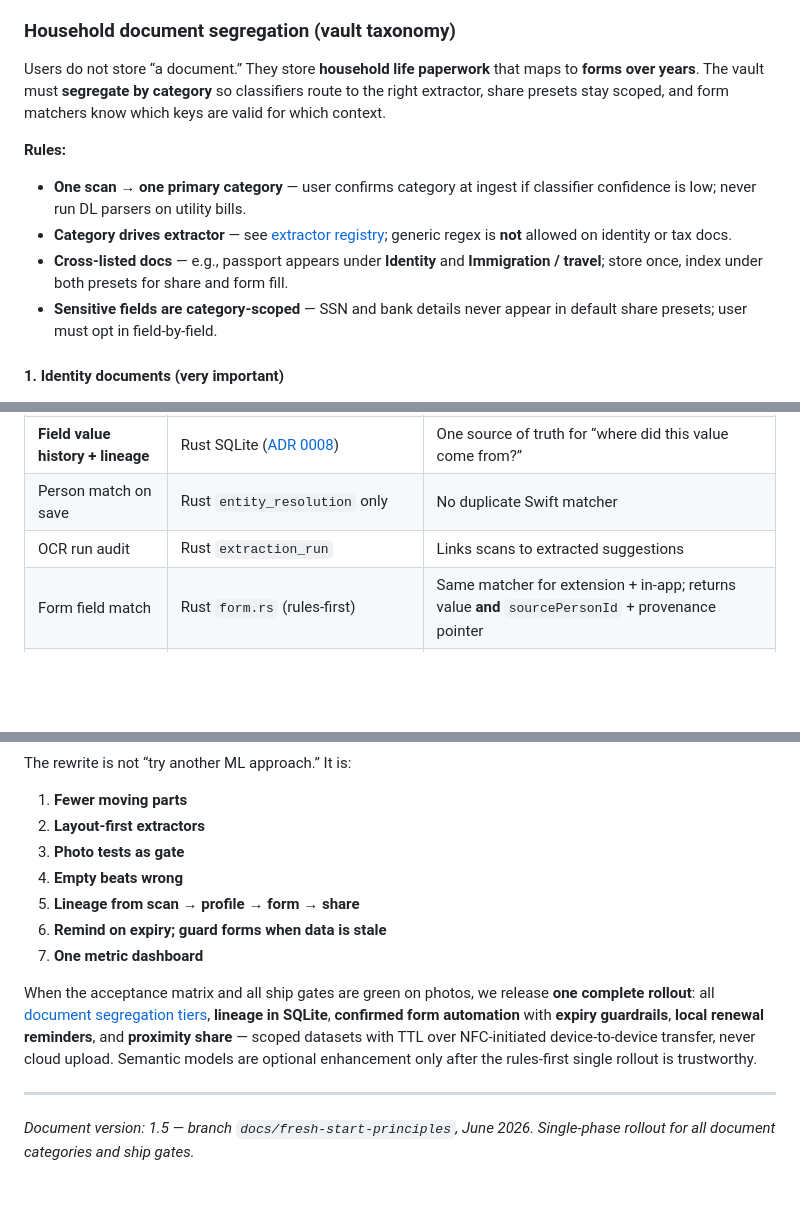
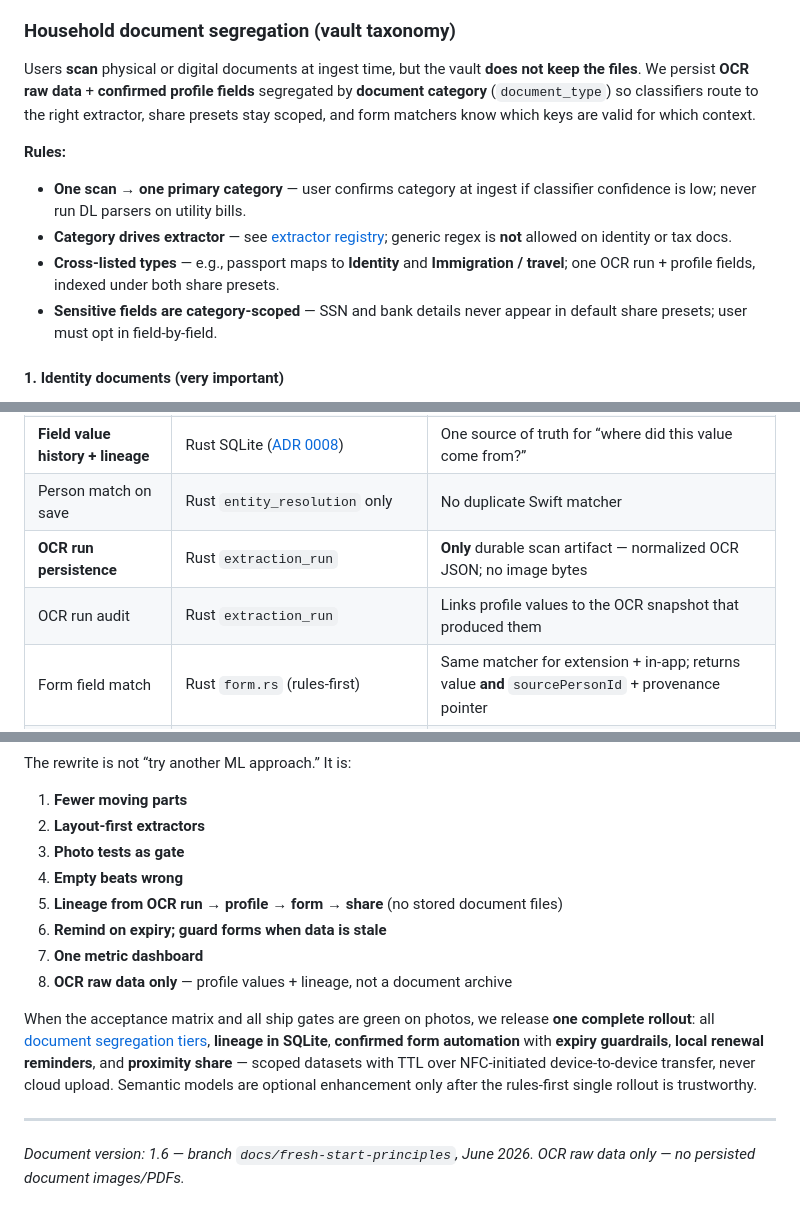
Before and after one commit to gangavhi/dream-work-reality, a Markdown page: docs/fresh-start-lessons-and-principles.md, 3 parts joined by grey strips. GitHub-like rendering; blank space fills up the shorter version.

```diff
--- a/docs/fresh-start-lessons-and-principles.md
+++ b/docs/fresh-start-lessons-and-principles.md
@@ -190,13 +202,13 @@ Users must be able to **share a specific slice** of their vault — e.g., only *
 
 ### Household document segregation (vault taxonomy)
 
-Users do not store “a document.” They store **household life paperwork** that maps to **forms over years**. The vault must **segregate by category** so classifiers route to the right extractor, share presets stay scoped, and form matchers know which keys are valid for which context.
+Users **scan** physical or digital documents at ingest time, but the vault **does not keep the files**. We persist **OCR raw data** + **confirmed profile fields** segregated by **document category** (`document_type`) so classifiers route to the right extractor, share presets stay scoped, and form matchers know which keys are valid for which context.
 
 **Rules:**
 
 - **One scan → one primary category** — user confirms category at ingest if classifier confidence is low; never run DL parsers on utility bills.
 - **Category drives extractor** — see [extractor registry](#extractor-registry-initial); generic regex is **not** allowed on identity or tax docs.
-- **Cross-listed docs** — e.g., passport appears under **Identity** and **Immigration / travel**; store once, index under both presets for share and form fill.
+- **Cross-listed types** — e.g., passport maps to **Identity** and **Immigration / travel**; one OCR run + profile fields, indexed under both share presets.
 - **Sensitive fields are category-scoped** — SSN and bank details never appear in default share presets; user must opt in field-by-field.
 
 #### 1. Identity documents (very important)
@@ -589,7 +603,8 @@ Synthetic perfect-line tests are NOT in the top two tiers.
 | Profile CRUD + SQLite | Rust FFI | Single persistence path |
 | **Field value history + lineage** | Rust SQLite ([ADR 0008](adr/0008-provenance-and-field-value-history.md)) | One source of truth for “where did this value come from?” |
 | Person match on save | Rust `entity_resolution` only | No duplicate Swift matcher |
-| OCR run audit | Rust `extraction_run` | Links scans to extracted suggestions |
+| **OCR run persistence** | Rust `extraction_run` | **Only** durable scan artifact — normalized OCR JSON; no image bytes |
+| OCR run audit | Rust `extraction_run` | Links profile values to the OCR snapshot that produced them |
 | Form field match | Rust `form.rs` (rules-first) | Same matcher for extension + in-app; returns value **and** `sourcePersonId` + provenance pointer |
 | **Proximity share** | Rust `proximity` + grant store | x25519 session + encrypted scoped export; NFC/BLE transport in Swift platform layer ([ADR 0009](adr/0009-proximity-sharing-ble-secure-channel-time-bound-grants.md)) |
 | **Dataset expiry evaluation** | Rust (query `profile_key` expiry fields) | Single health status per dataset; drives reminders + form-fill guard |
@@ -946,12 +965,13 @@ The rewrite is not “try another ML approach.” It is:
 2. **Layout-first extractors**
 3. **Photo tests as gate**
 4. **Empty beats wrong**
-5. **Lineage from scan → profile → form → share**
+5. **Lineage from OCR run → profile → form → share** (no stored document files)
 6. **Remind on expiry; guard forms when data is stale**
 7. **One metric dashboard**
+8. **OCR raw data only** — profile values + lineage, not a document archive
 
 When the acceptance matrix and all ship gates are green on photos, we release **one complete rollout**: all [document segregation tiers](#household-document-segregation-vault-taxonomy), **lineage in SQLite**, **confirmed form automation** with **expiry guardrails**, **local renewal reminders**, and **proximity share** — scoped datasets with TTL over NFC-initiated device-to-device transfer, never cloud upload. Semantic models are optional enhancement only after the rules-first single rollout is trustworthy.
 
 ---
 
-*Document version: 1.5 — branch `docs/fresh-start-principles`, June 2026. Single-phase rollout for all document categories and ship gates.*
+*Document version: 1.6 — branch `docs/fresh-start-principles`, June 2026. OCR raw data only — no persisted document images/PDFs.*
```
Also changed, not shown: other parts of docs/fresh-start-lessons-and-principles.md (+35 -17 lines).
